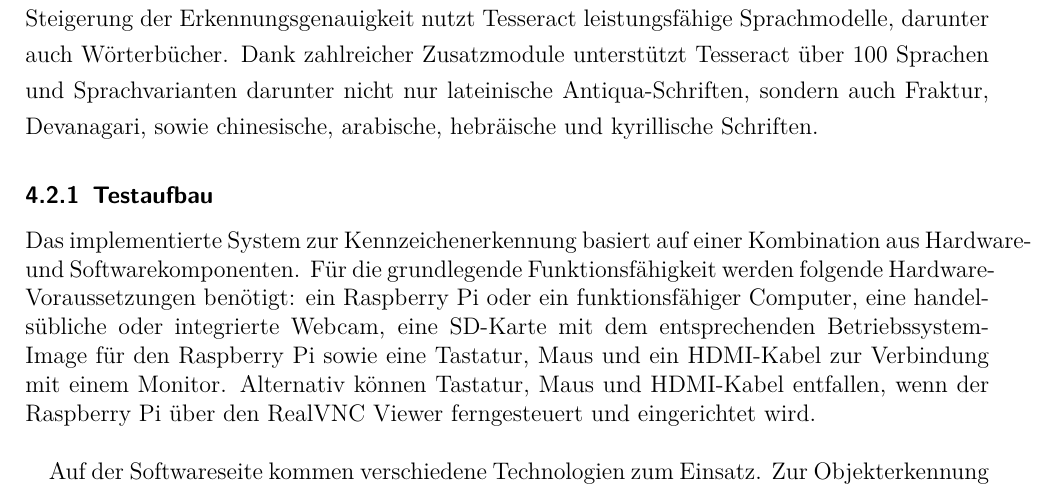
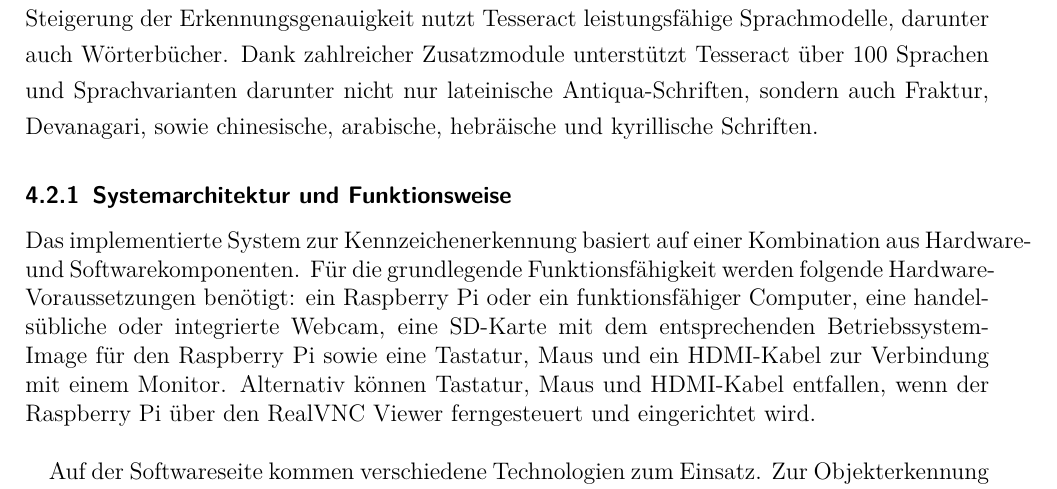
Before and after one commit to TOPR-yoloteam/YOLO, a LaTeX document (src/final_report/main.tex, which reads src/final_report/content/methodik.tex): part of page 18 of 32, cut so that both start at the same text. Compiled offline with pdfLaTeX.

Commit message:
4.2.1 Umbennenung

```diff
--- a/src/final_report/content/methodik.tex
+++ b/src/final_report/content/methodik.tex
@@ -2,7 +2,7 @@
 \subsection{Softwarearchitektur}
 \subsection{Kennzeichenerkennung}
 Tesseract ist eine Open-Source-Software, die sich auf die Texterkennung (OCR) spezialisiert hat. Sie erkennt nicht nur einzelne Zeichen und Textzeilen, sondern ist auch in der Lage, zusammenhängende Texte zu analysieren und in strukturierte Textblöcke zu gliedern. Zur Steigerung der Erkennungsgenauigkeit nutzt Tesseract leistungsfähige Sprachmodelle, darunter auch Wörterbücher. Dank zahlreicher Zusatzmodule unterstützt Tesseract über 100 Sprachen und Sprachvarianten darunter nicht nur lateinische Antiqua-Schriften, sondern auch Fraktur, Devanagari, sowie chinesische, arabische, hebräische und kyrillische Schriften.
-\subsubsection{Testaufbau}
+\subsubsection{Systemarchitektur und Funktionsweise}
 Das implementierte System zur Kennzeichenerkennung basiert auf einer Kombination aus Hardware- und Softwarekomponenten. Für die grundlegende Funktionsfähigkeit werden folgende Hardware-Voraussetzungen benötigt: ein Raspberry Pi oder ein funktionsfähiger Computer, eine handelsübliche oder integrierte Webcam, eine SD-Karte mit dem entsprechenden Betriebssystem-Image für den Raspberry Pi sowie eine Tastatur, Maus und ein HDMI-Kabel zur Verbindung mit einem Monitor. Alternativ können Tastatur, Maus und HDMI-Kabel entfallen, wenn der Raspberry Pi über den RealVNC Viewer ferngesteuert und eingerichtet wird.\singlespacing
 Auf der Softwareseite kommen verschiedene Technologien zum Einsatz. Zur Objekterkennung wird das Modell YOLOv5 verwendet, während OpenCV zur Bildverarbeitung und Tesseract OCR für die Texterkennung eingesetzt werden. \singlespacing
 Der Ablauf der Kennzeichenerkennung erfolgt in drei Schritten: \\
```
